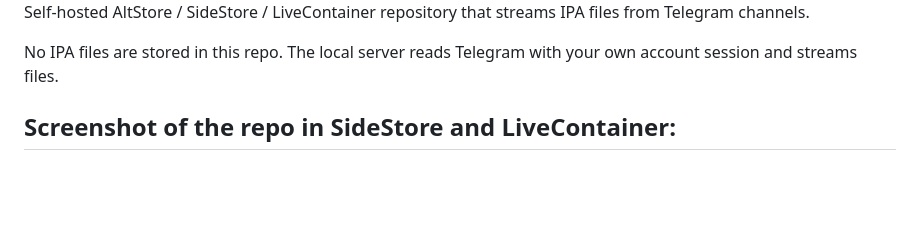
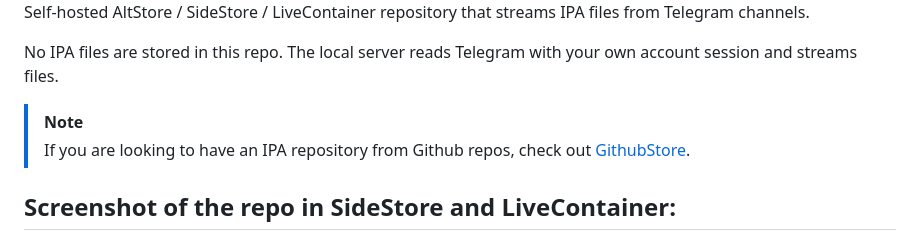
Before and after one commit to yazdipour/TeleStore, a Markdown page: README.md, the part around the change. GitHub-like rendering; blank space fills up the shorter version.

Commit message:
fix: add note about GithubStore for IPA repository

```diff
--- a/README.md
+++ b/README.md
@@ -5,6 +5,9 @@
 Self-hosted AltStore / SideStore / LiveContainer repository that streams IPA files from Telegram channels.
 
 No IPA files are stored in this repo. The local server reads Telegram with your own account session and streams files.
+
+> [!NOTE]
+> If you are looking to have an IPA repository from Github repos, check out [GithubStore](https://github.com/yazdipour/GithubStore).
 
 ## Screenshot of the repo in SideStore and LiveContainer:
 
```
